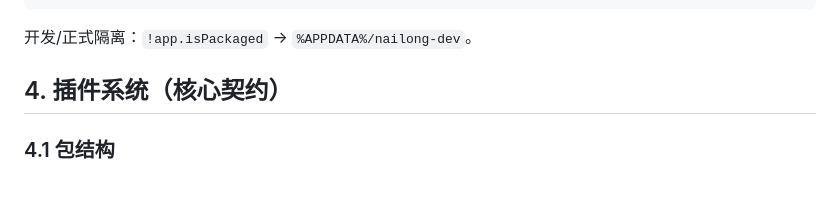
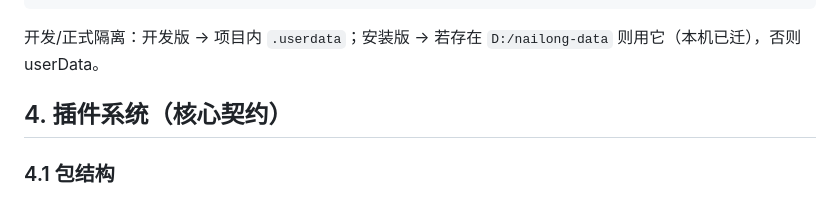
Before and after one commit to TheSun0717/nailong, a Markdown page: CLAUDE.md, the part around the change. GitHub-like rendering.

````diff
--- a/CLAUDE.md
+++ b/CLAUDE.md
@@ -50,7 +50,7 @@ data/docs/llm-providers.md
 data/video|explain/      产物
 ```
 
-开发/正式隔离：`!app.isPackaged` → `%APPDATA%/nailong-dev`。
+开发/正式隔离：开发版 → 项目内 `.userdata`；安装版 → 若存在 `D:/nailong-data` 则用它（本机已迁），否则 userData。
 
 ## 4. 插件系统（核心契约）
 
````
Also changed, not shown: README.md (+18 -0 lines).
